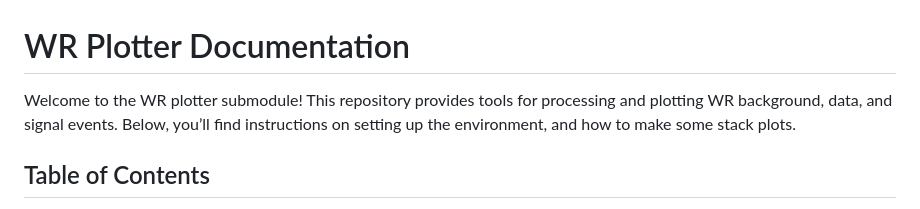
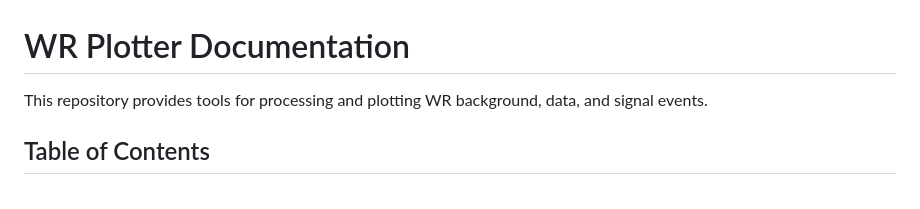
Before and after one commit to UMN-CMS/WR_Plotter, a Markdown page: README.md, the part around the change. GitHub-like rendering.

Commit message:
Simplify README introduction
Removed redundant welcome message from README.

```diff
--- a/README.md
+++ b/README.md
@@ -1,6 +1,6 @@
 # WR Plotter Documentation
 
-Welcome to the WR plotter submodule! This repository provides tools for processing and plotting WR background, data, and signal events. Below, you’ll find instructions on setting up the environment, and how to make some stack plots.
+This repository provides tools for processing and plotting WR background, data, and signal events.
 
 ## Table of Contents
 - [Quick Start](README.md#quick-start) – How to make stack-plots.
```
